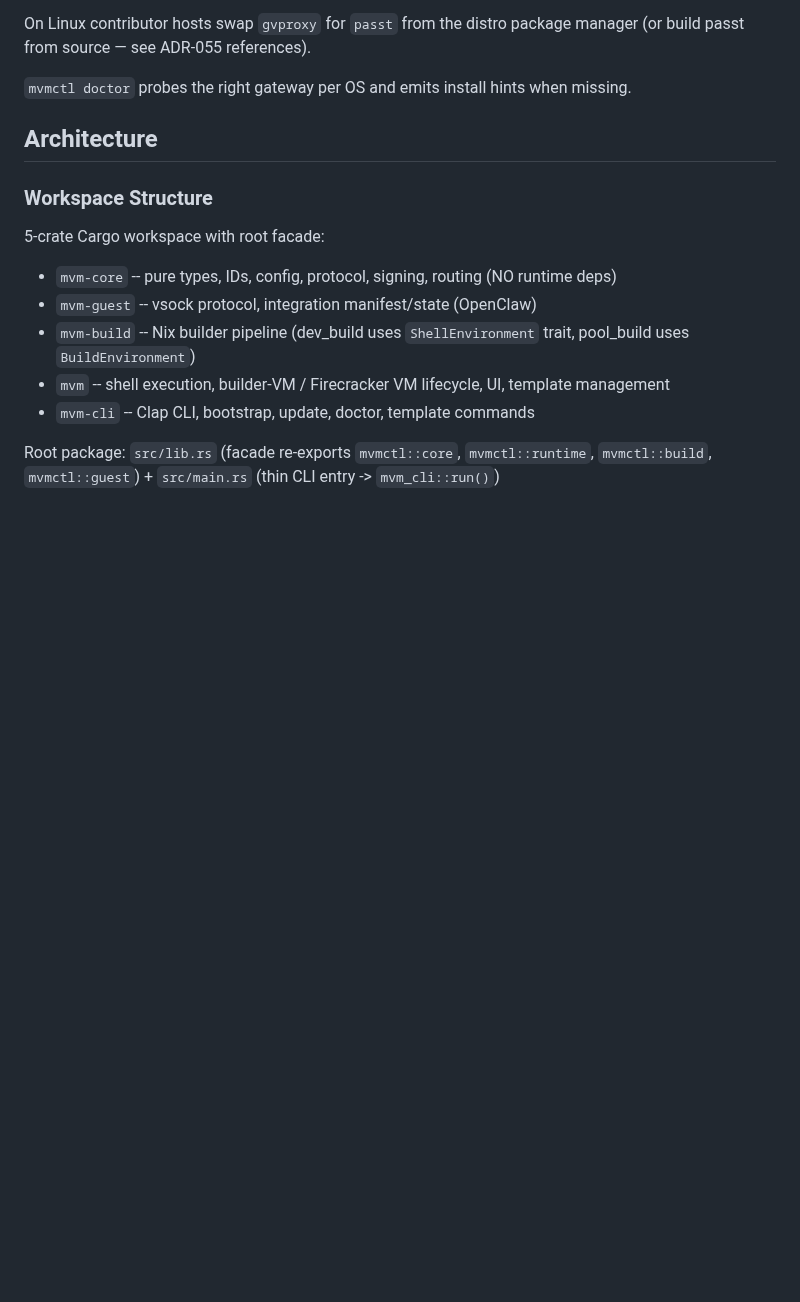
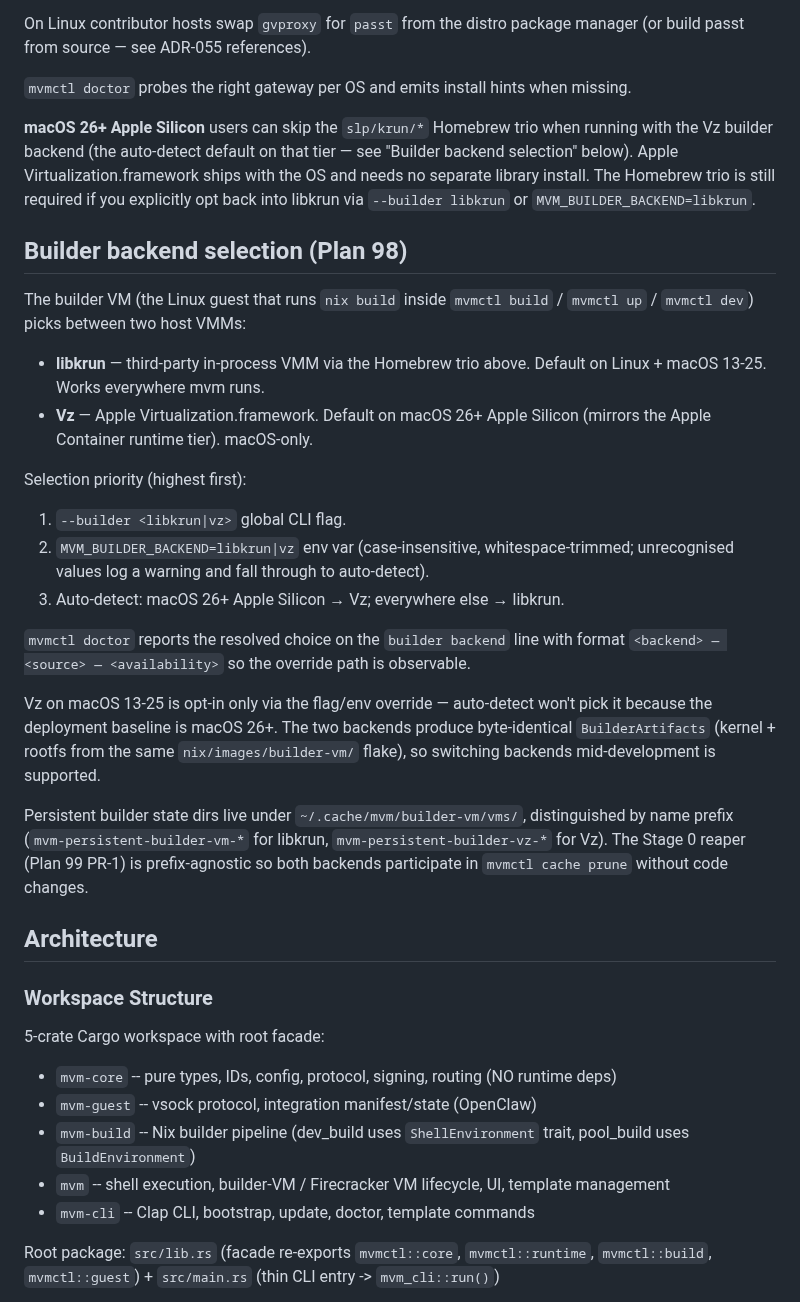
Before and after one commit to auser/mvm, a Markdown page: CLAUDE.md, the part around the change. Drawn GitHub-style; blank space fills up the shorter version.

Commit message:
docs(CLAUDE.md): document builder backend selection (Plan 98 Phase 4.1)
Adds the user-facing documentation for the Plan 98 selection layer
that #455 (Phase 1) shipped + #457 (Slice 2A) builds the persistent
half of:

- "Host dependencies (macOS)" gains a paragraph noting macOS 26+
  Apple Silicon users can skip the `slp/krun/*` Homebrew trio when
  on the Vz auto-detect default; the trio is still required for the
  `--builder libkrun` opt-in.
- New "Builder backend selection (Plan 98)" subsection documenting:
  - Which backends exist (libkrun, Vz) + when each is the default.
  - Selection priority: CLI flag > env var > auto-detect.
  - `mvmctl doctor` `builder backend` line format
    (`<backend> — <source> — <availability>`).
  - Vz-on-macOS-13-25 is opt-in only via flag/env (auto-detect won't
    pick it because the deployment baseline is macOS 26+).
  - Byte-identical `BuilderArtifacts` invariant (same flake, same
    kernel+rootfs) so backend switches are non-destructive.
  - State-dir layout (`mvm-persistent-builder-vm-*` for libkrun,
    `mvm-persistent-builder-vz-*` for Vz) + prefix-agnostic reaper
    cross-reference to Plan 99 PR-1.

Closes Plan 98 §4.1 (the CLAUDE.md half of Phase 4 docs).

The ADR-046 extension (§4.2), claim cross-references in ADR-002 /
ADR-047 (§4.2a/b), and the §4.2c batch of small cross-references all
ship with Slice 2C alongside the security tests so the ADR text +
evidence merge in one review (per plan §4.2's "lands with the security
tests" annotation).

Co-Authored-By: Claude Opus 4.7 (1M context) <noreply@anthropic.com>

```diff
--- a/CLAUDE.md
+++ b/CLAUDE.md
@@ -29,6 +29,27 @@ On Linux contributor hosts swap `gvproxy` for `passt` from the distro
 package manager (or build passt from source — see ADR-055 references).
 
 `mvmctl doctor` probes the right gateway per OS and emits install hints when missing.
+
+**macOS 26+ Apple Silicon** users can skip the `slp/krun/*` Homebrew trio when running with the Vz builder backend (the auto-detect default on that tier — see "Builder backend selection" below). Apple Virtualization.framework ships with the OS and needs no separate library install. The Homebrew trio is still required if you explicitly opt back into libkrun via `--builder libkrun` or `MVM_BUILDER_BACKEND=libkrun`.
+
+## Builder backend selection (Plan 98)
+
+The builder VM (the Linux guest that runs `nix build` inside `mvmctl build` / `mvmctl up` / `mvmctl dev`) picks between two host VMMs:
+
+- **libkrun** — third-party in-process VMM via the Homebrew trio above. Default on Linux + macOS 13-25. Works everywhere mvm runs.
+- **Vz** — Apple Virtualization.framework. Default on macOS 26+ Apple Silicon (mirrors the Apple Container runtime tier). macOS-only.
+
+Selection priority (highest first):
+
+1. `--builder <libkrun|vz>` global CLI flag.
+2. `MVM_BUILDER_BACKEND=libkrun|vz` env var (case-insensitive, whitespace-trimmed; unrecognised values log a warning and fall through to auto-detect).
+3. Auto-detect: macOS 26+ Apple Silicon → Vz; everywhere else → libkrun.
+
+`mvmctl doctor` reports the resolved choice on the `builder backend` line with format `<backend> — <source> — <availability>` so the override path is observable.
+
+Vz on macOS 13-25 is opt-in only via the flag/env override — auto-detect won't pick it because the deployment baseline is macOS 26+. The two backends produce byte-identical `BuilderArtifacts` (kernel + rootfs from the same `nix/images/builder-vm/` flake), so switching backends mid-development is supported.
+
+Persistent builder state dirs live under `~/.cache/mvm/builder-vm/vms/`, distinguished by name prefix (`mvm-persistent-builder-vm-*` for libkrun, `mvm-persistent-builder-vz-*` for Vz). The Stage 0 reaper (Plan 99 PR-1) is prefix-agnostic so both backends participate in `mvmctl cache prune` without code changes.
 
 ## Architecture
 
```
